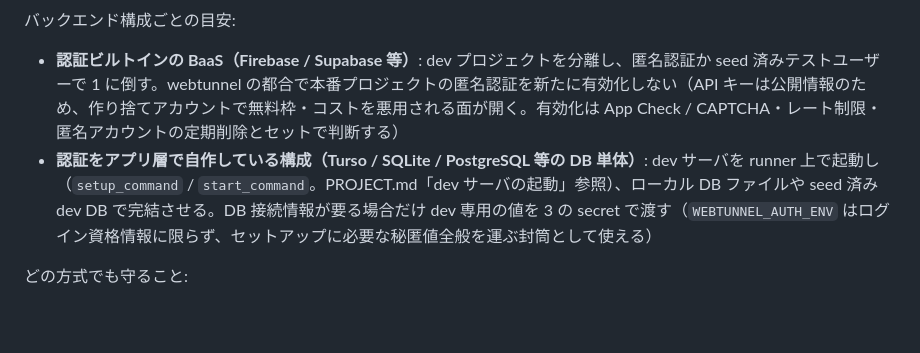
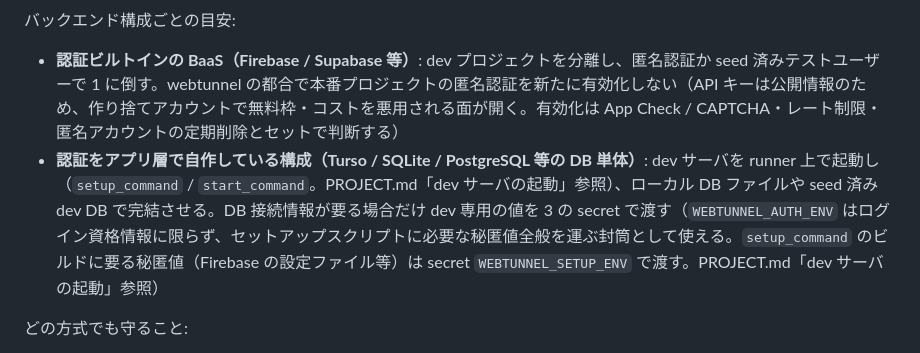
Before and after one commit to bannzai/webtunnel, a Markdown page: skills/webtunnel/SKILL.md, the part around the change. Rendered like a GitHub page; blank space fills up the shorter version.

```diff
--- a/skills/webtunnel/SKILL.md
+++ b/skills/webtunnel/SKILL.md
@@ -131,7 +131,7 @@ Godot の操作は `scripts/godot-web.sh --session <session> <サブコマンド
 バックエンド構成ごとの目安:
 
 - **認証ビルトインの BaaS（Firebase / Supabase 等）**: dev プロジェクトを分離し、匿名認証か seed 済みテストユーザーで 1 に倒す。webtunnel の都合で本番プロジェクトの匿名認証を新たに有効化しない（API キーは公開情報のため、作り捨てアカウントで無料枠・コストを悪用される面が開く。有効化は App Check / CAPTCHA・レート制限・匿名アカウントの定期削除とセットで判断する）
-- **認証をアプリ層で自作している構成（Turso / SQLite / PostgreSQL 等の DB 単体）**: dev サーバを runner 上で起動し（`setup_command` / `start_command`。PROJECT.md「dev サーバの起動」参照）、ローカル DB ファイルや seed 済み dev DB で完結させる。DB 接続情報が要る場合だけ dev 専用の値を 3 の secret で渡す（`WEBTUNNEL_AUTH_ENV` はログイン資格情報に限らず、セットアップに必要な秘匿値全般を運ぶ封筒として使える）
+- **認証をアプリ層で自作している構成（Turso / SQLite / PostgreSQL 等の DB 単体）**: dev サーバを runner 上で起動し（`setup_command` / `start_command`。PROJECT.md「dev サーバの起動」参照）、ローカル DB ファイルや seed 済み dev DB で完結させる。DB 接続情報が要る場合だけ dev 専用の値を 3 の secret で渡す（`WEBTUNNEL_AUTH_ENV` はログイン資格情報に限らず、セットアップスクリプトに必要な秘匿値全般を運ぶ封筒として使える。`setup_command` のビルドに要る秘匿値（Firebase の設定ファイル等）は secret `WEBTUNNEL_SETUP_ENV` で渡す。PROJECT.md「dev サーバの起動」参照）
 
 どの方式でも守ること:
 
```
Also changed, not shown: AGENTS.md (+1 -0 lines), PROJECT.md (+12 -2 lines).
